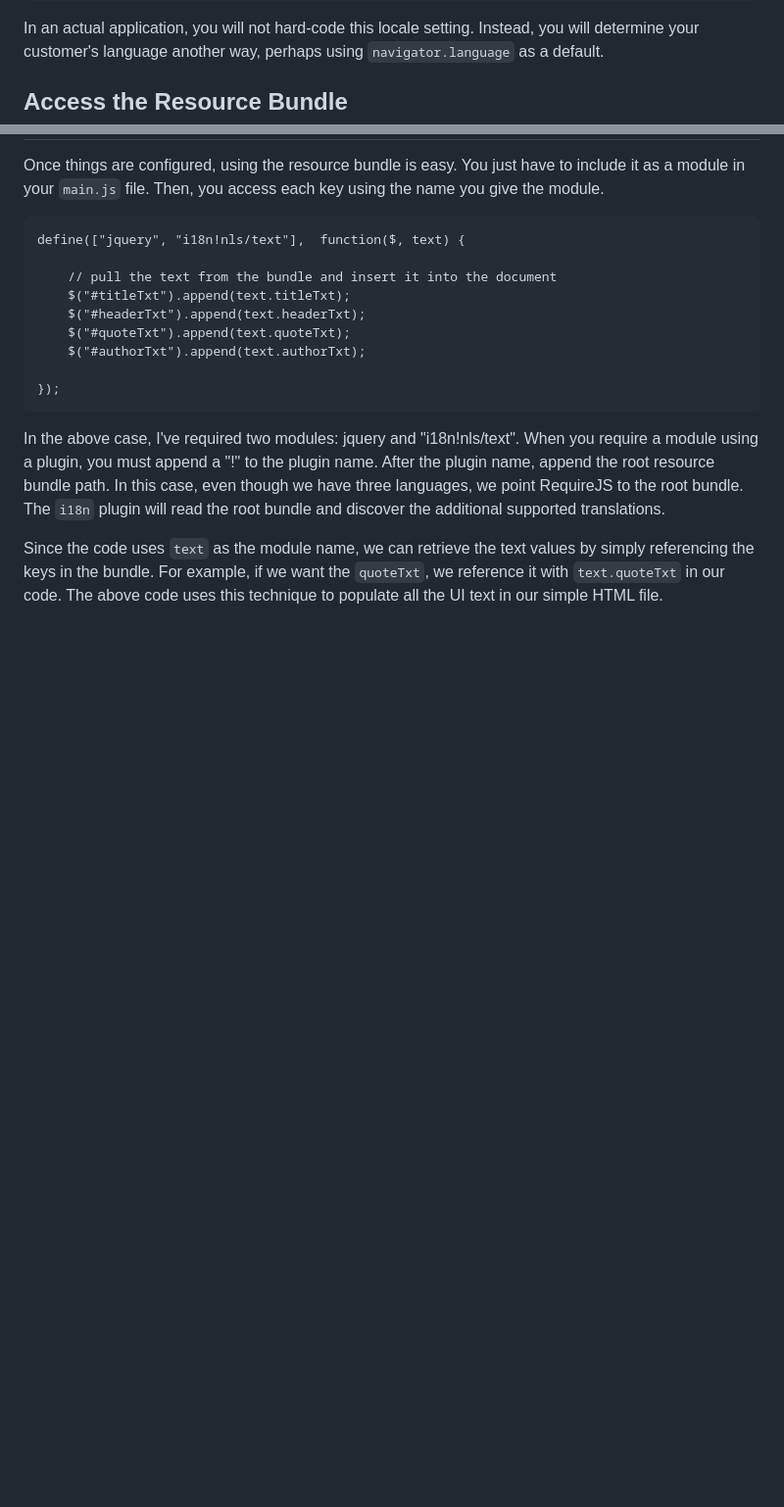
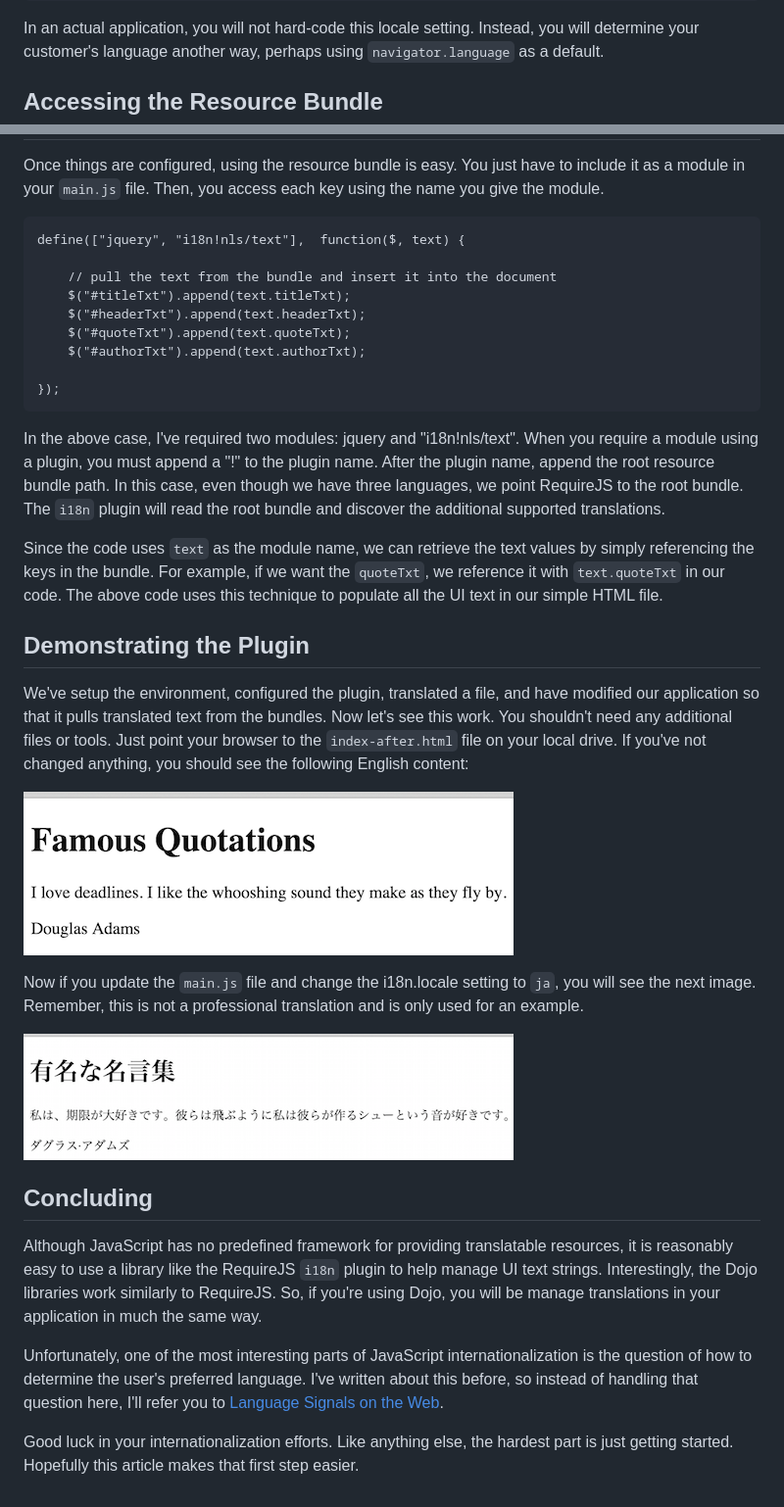
Before and after one commit to joconner/i18n-examples, a Markdown page: js-localization/README.md, 2 parts joined by grey strips. Shown: that part at 98% size. Drawn GitHub-style; pictures changed too: js-localization/imgs/quote-en.png (added), js-localization/imgs/quote-ja.png (added); blank space fills up the shorter version.

Commit message:
Update to js-localization. Add images and conclusion.

```diff
--- a/js-localization/README.md
+++ b/js-localization/README.md
@@ -122,7 +122,7 @@ If you set the `i18n.locale` configuration option for the `i18n` plugin, Require
 
 In an actual application, you will not hard-code this locale setting. Instead, you will determine your customer's language another way, perhaps using `navigator.language` as a default.
 
-## Access the Resource Bundle
+## Accessing the Resource Bundle
 
 Once things are configured, using the resource bundle is easy. You just have to include it as a module in your `main.js` file. Then, you access each key using the name you give the module.
 
@@ -139,3 +139,21 @@ Once things are configured, using the resource bundle is easy. You just have to
 In the above case, I've required two modules: jquery and "i18n!nls/text". When you require a module using a plugin, you must append a "!" to the plugin name. After the plugin name, append the root resource bundle path. In this case, even though we have three languages, we point RequireJS to the root bundle. The `i18n` plugin will read the root bundle and discover the additional supported translations.
 
 Since the code uses `text` as the module name, we can retrieve the text values by simply referencing the keys in the bundle. For example, if we want the `quoteTxt`, we reference it with `text.quoteTxt` in our code. The above code uses this technique to populate all the UI text in our simple HTML file.
+
+## Demonstrating the Plugin
+
+We've setup the environment, configured the plugin, translated a file, and have modified our application so that it pulls translated text from the bundles. Now let's see this work. You shouldn't need any additional files or tools. Just point your browser to the `index-after.html` file on your local drive. If you've not changed anything, you should see the following English content:
+
+![English Text](imgs/quote-en.png)
+
+Now if you update the `main.js` file and change the i18n.locale setting to `ja`, you will see the next image. Remember, this is not a professional translation and is only used for an example.
+
+![Japanese Text](imgs/quote-ja.png)
+
+## Concluding
+
+Although JavaScript has no predefined framework for providing translatable resources, it is reasonably easy to use a library like the RequireJS `i18n` plugin to help manage UI text strings. Interestingly, the Dojo libraries work similarly to RequireJS. So, if you're using Dojo, you will be manage translations in your application in much the same way.
+
+Unfortunately, one of the most interesting parts of JavaScript internationalization is the question of how to determine the user's preferred language. I've written about this before, so instead of handling that question here, I'll refer you to [Language Signals on the Web](http://joconner.com/2012/02/language-signals-web/).
+
+Good luck in your internationalization efforts. Like anything else, the hardest part is just getting started. Hopefully this article makes that first step easier.
```
Also changed, not shown: 1 other file.
